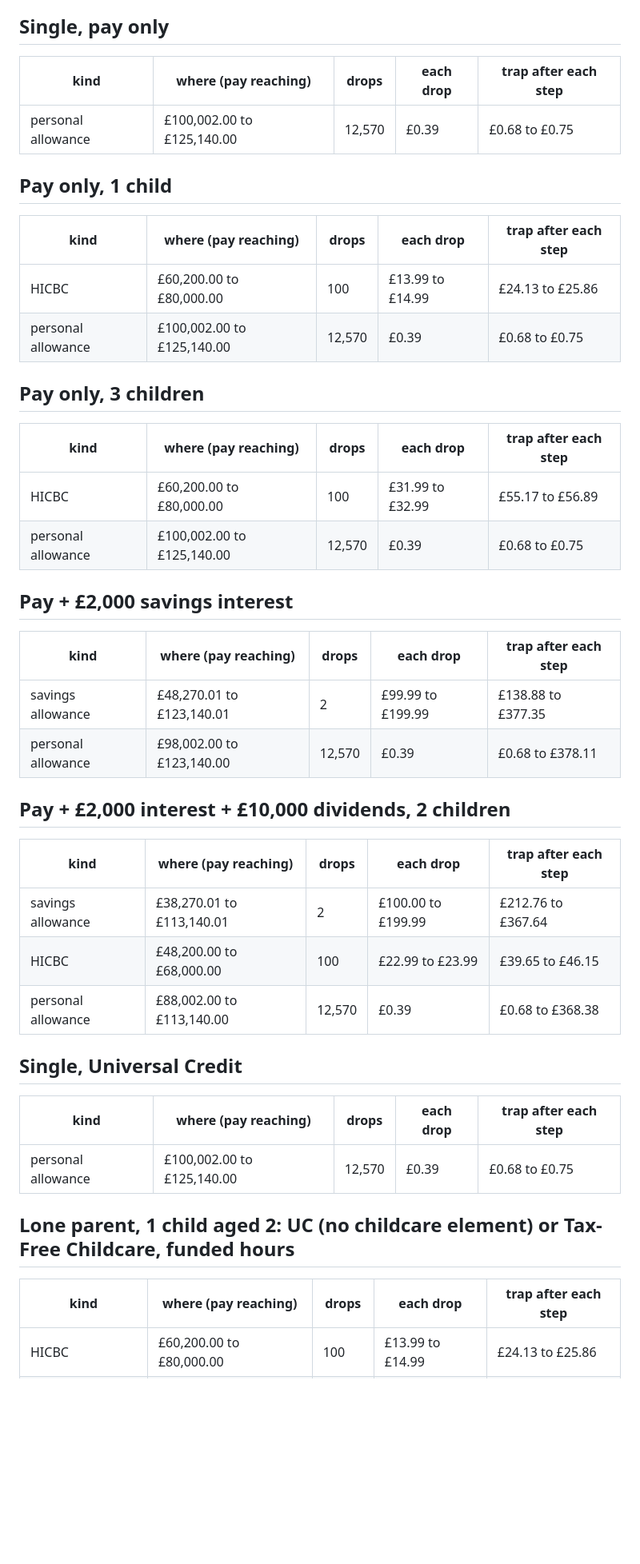
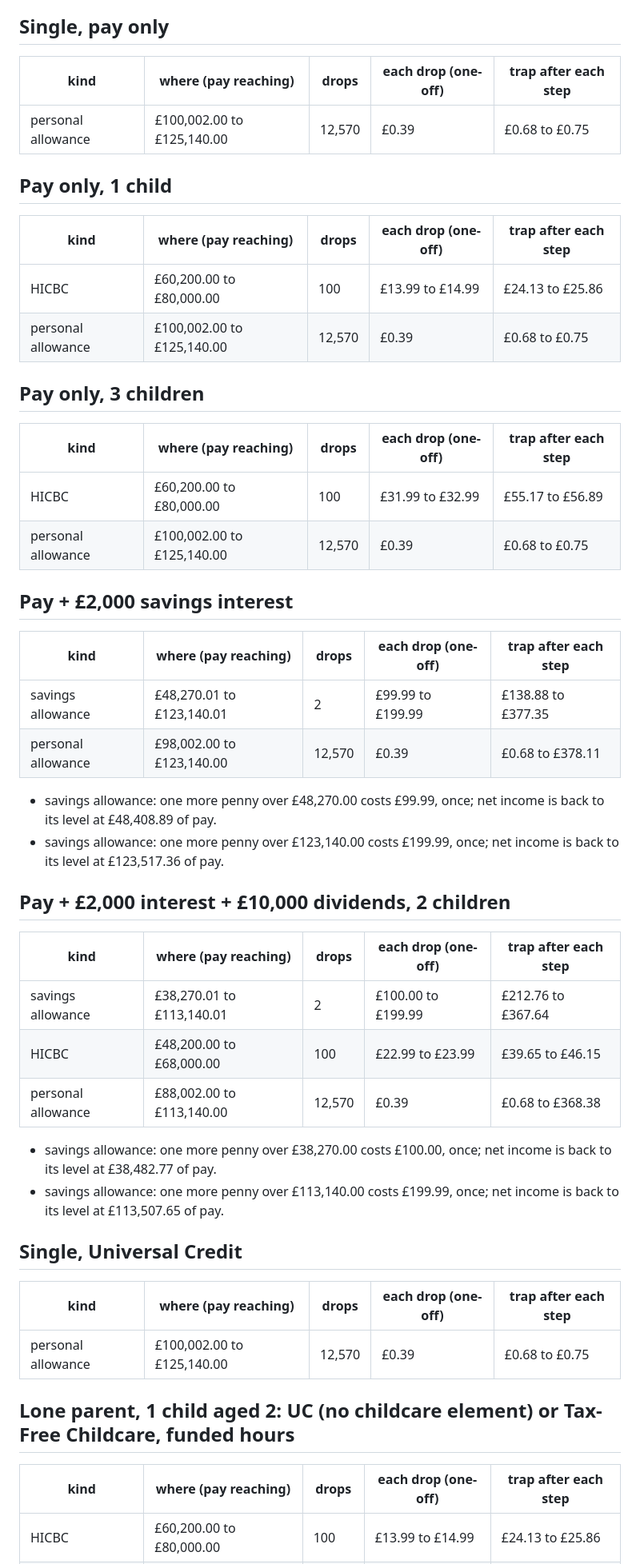
Before and after one commit to devitltduk/uk-tax-lean, a Markdown page: docs/cliffs.md, the part around one of its changes. Shown at 80% size. Drawn GitHub-style; blank space fills up the shorter version.

```diff
--- a/docs/cliffs.md
+++ b/docs/cliffs.md
@@ -25,48 +25,58 @@ the step.
 
 ## Single, pay only
 
-| kind | where (pay reaching) | drops | each drop | trap after each step |
+| kind | where (pay reaching) | drops | each drop (one-off) | trap after each step |
 |---|---|---|---|---|
 | personal allowance | £100,002.00 to £125,140.00 | 12,570 | £0.39 | £0.68 to £0.75 |
 
+
 ## Pay only, 1 child
 
-| kind | where (pay reaching) | drops | each drop | trap after each step |
+| kind | where (pay reaching) | drops | each drop (one-off) | trap after each step |
 |---|---|---|---|---|
 | HICBC | £60,200.00 to £80,000.00 | 100 | £13.99 to £14.99 | £24.13 to £25.86 |
 | personal allowance | £100,002.00 to £125,140.00 | 12,570 | £0.39 | £0.68 to £0.75 |
 
+
 ## Pay only, 3 children
 
-| kind | where (pay reaching) | drops | each drop | trap after each step |
+| kind | where (pay reaching) | drops | each drop (one-off) | trap after each step |
 |---|---|---|---|---|
 | HICBC | £60,200.00 to £80,000.00 | 100 | £31.99 to £32.99 | £55.17 to £56.89 |
 | personal allowance | £100,002.00 to £125,140.00 | 12,570 | £0.39 | £0.68 to £0.75 |
 
+
 ## Pay + £2,000 savings interest
 
-| kind | where (pay reaching) | drops | each drop | trap after each step |
+| kind | where (pay reaching) | drops | each drop (one-off) | trap after each step |
 |---|---|---|---|---|
 | savings allowance | £48,270.01 to £123,140.01 | 2 | £99.99 to £199.99 | £138.88 to £377.35 |
 | personal allowance | £98,002.00 to £123,140.00 | 12,570 | £0.39 | £0.68 to £378.11 |
 
+- savings allowance: one more penny over £48,270.00 costs £99.99, once; net income is back to its level at £48,408.89 of pay.
+- savings allowance: one more penny over £123,140.00 costs £199.99, once; net income is back to its level at £123,517.36 of pay.
+
 ## Pay + £2,000 interest + £10,000 dividends, 2 children
 
-| kind | where (pay reaching) | drops | each drop | trap after each step |
+| kind | where (pay reaching) | drops | each drop (one-off) | trap after each step |
 |---|---|---|---|---|
 | savings allowance | £38,270.01 to £113,140.01 | 2 | £100.00 to £199.99 | £212.76 to £367.64 |
 | HICBC | £48,200.00 to £68,000.00 | 100 | £22.99 to £23.99 | £39.65 to £46.15 |
 | personal allowance | £88,002.00 to £113,140.00 | 12,570 | £0.39 | £0.68 to £368.38 |
 
+- savings allowance: one more penny over £38,270.00 costs £100.00, once; net income is back to its level at £38,482.77 of pay.
+- savings allowance: one more penny over £113,140.00 costs £199.99, once; net income is back to its level at £113,507.65 of pay.
+
 ## Single, Universal Credit
 
-| kind | where (pay reaching) | drops | each drop | trap after each step |
+| kind | where (pay reaching) | drops | each drop (one-off) | trap after each step |
 |---|---|---|---|---|
 | personal allowance | £100,002.00 to £125,140.00 | 12,570 | £0.39 | £0.68 to £0.75 |
 
+
 ## Lone parent, 1 child aged 2: UC (no childcare element) or Tax-Free Childcare, funded hours
 
-| kind | where (pay reaching) | drops | each drop | trap after each step |
+| kind | where (pay reaching) | drops | each drop (one-off) | trap after each step |
 |---|---|---|---|---|
 | HICBC | £60,200.00 to £80,000.00 | 100 | £13.99 to £14.99 | £24.13 to £25.86 |
 | childcare (£100,000) | £100,000.01 | 1 | £12,145.99 | £30,032.07 |
```
Also changed, not shown: other parts of docs/cliffs.md (+30 -8 lines), README.md (+26 -6 lines), docs/writeup.md (+32 -5 lines), docs/cliff-100k.png (added), 11 other files.
